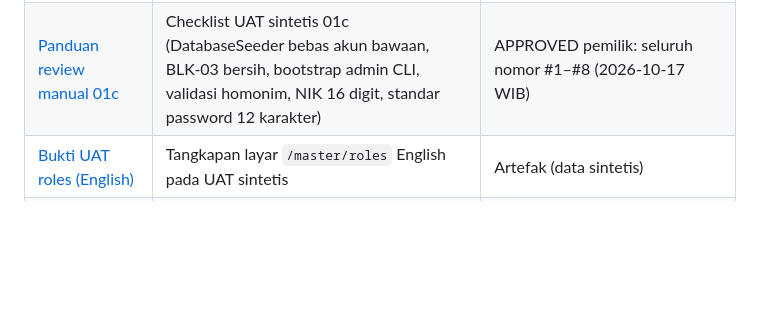
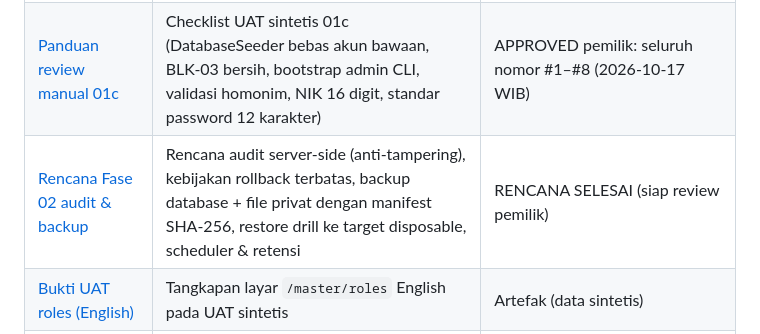
Before and after one commit to mzidanefarhanr/app-administration_school, a Markdown page: reports/feature-update/INDEX.md, the part around the change. GitHub-like rendering; blank space fills up the shorter version.

```diff
--- a/reports/feature-update/INDEX.md
+++ b/reports/feature-update/INDEX.md
@@ -12,6 +12,7 @@
 | [Rencana Fase 01c isolasi test & fixture](PHASE-01C-PLAN.md) | Audit proteksi DB/storage test, pemetaan penanganan BLK-03 (PII seeder), pemisahan seed referensi vs dummy vs bootstrap admin, validator akun (nama tidak wajib unik, NIK 16 digit, FK, password) | RENCANA SELESAI (arsip perencanaan) |
 | [Fase 01c isolasi test & fixture](PHASE-01C-ISOLATION-FIXTURES.md) | Implementasi fail-safe storage test, pembersihan akun riil & siswa riil seeder (BLK-03 ditutup pada source aktif), pemisahan ReferenceDataSeeder vs SyntheticDataSeeder, command app:bootstrap-admin CLI interaktif, validasi akun (nama boleh sama, NIK 16 digit, password 12 char) | IMPLEMENTED & FULLY VERIFIED (82 test backend PASS, 15 unit test frontend PASS, build PASS, UAT browser PASS); **penerimaan manual pemilik: DITERIMA PEMILIK (seluruh checklist #1–#8 APPROVED)** |
 | [Panduan review manual 01c](PHASE-01C-MANUAL-REVIEW.md) | Checklist UAT sintetis 01c (DatabaseSeeder bebas akun bawaan, BLK-03 bersih, bootstrap admin CLI, validasi homonim, NIK 16 digit, standar password 12 karakter) | APPROVED pemilik: seluruh nomor #1–#8 (2026-10-17 WIB) |
+| [Rencana Fase 02 audit & backup](PHASE-02-PLAN.md) | Rencana audit server-side (anti-tampering), kebijakan rollback terbatas, backup database + file privat dengan manifest SHA-256, restore drill ke target disposable, scheduler & retensi | RENCANA SELESAI (siap review pemilik) |
 | [Bukti UAT roles (English)](evidence/uat-roles-en.png) | Tangkapan layar `/master/roles` English pada UAT sintetis | Artefak (data sintetis) |
 | [Bukti UAT operator dashboard](evidence/uat-operator-dashboard.png) | Tangkapan layar dashboard operator tanpa widget online users & tanpa 403 | Artefak (data sintetis) |
 | [Bukti UAT operator profile](evidence/uat-operator-profile-dropdown.png) | Tangkapan layar dropdown profil operator dengan nama & peran sesi | Artefak (data sintetis) |
```
Also changed, not shown: CHANGELOG.md (+21 -0 lines), reports/feature-update/PHASE-02-PLAN.md (added, +159 -0 lines).
